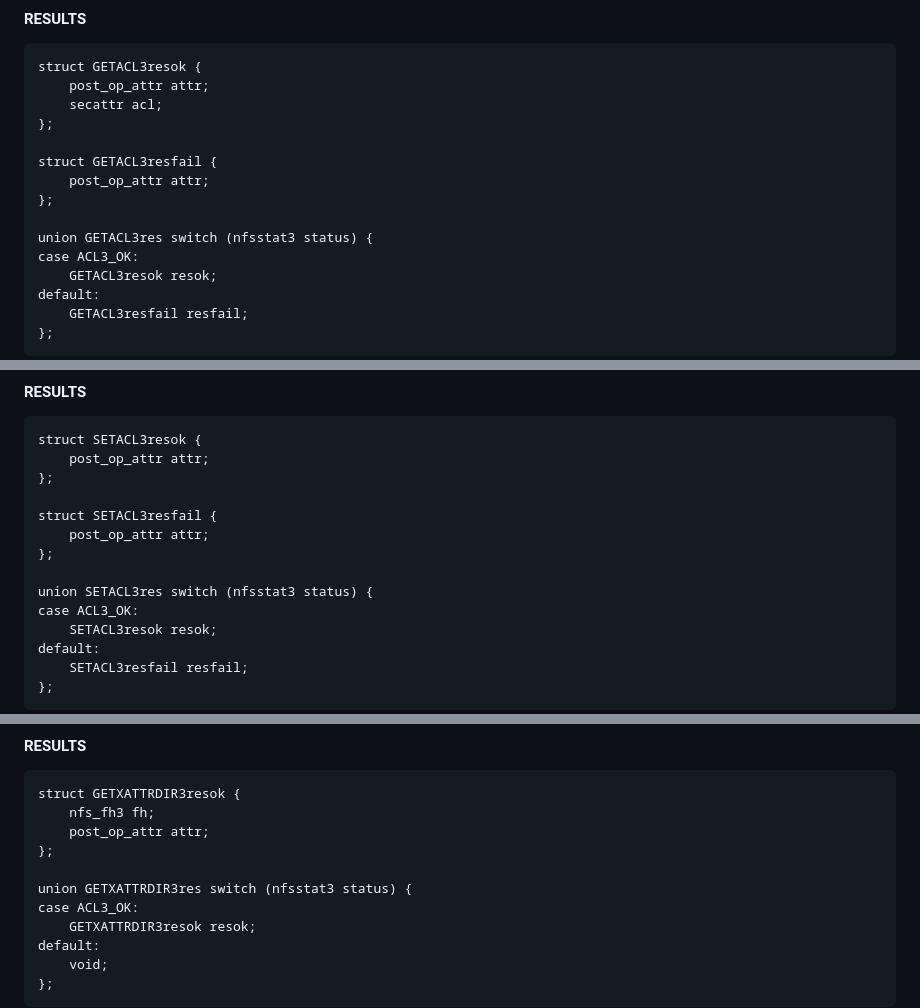
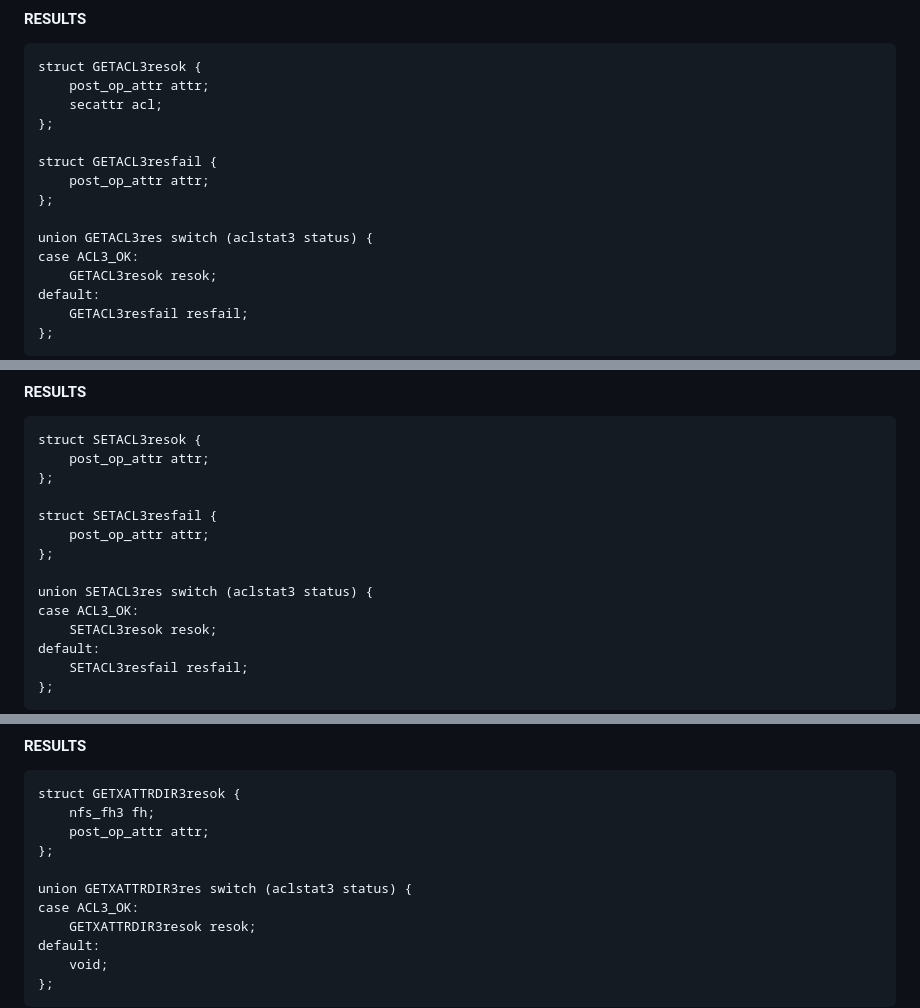
Before and after one commit to chucklever/i-d-nfs-acl, a Markdown page: draft-ietf-nfsv4-nfs-acl.md, 3 parts joined by grey strips. Drawn GitHub-style.

Commit message:
Rename nfsstat3
Use the newly defined aclstat3 enumerated integer type in NFS_ACLv3 response unions instead of the nfsstat3 type, as the document describes.

```diff
--- a/draft-ietf-nfsv4-nfs-acl.md
+++ b/draft-ietf-nfsv4-nfs-acl.md
@@ -1531,7 +1531,7 @@ struct GETACL3resfail {
     post_op_attr attr;
 };
 
-union GETACL3res switch (nfsstat3 status) {
+union GETACL3res switch (aclstat3 status) {
 case ACL3_OK:
     GETACL3resok resok;
 default:
@@ -1610,7 +1610,7 @@ struct SETACL3resfail {
     post_op_attr attr;
 };
 
-union SETACL3res switch (nfsstat3 status) {
+union SETACL3res switch (aclstat3 status) {
 case ACL3_OK:
     SETACL3resok resok;
 default:
@@ -1696,7 +1696,7 @@ struct GETXATTRDIR3resok {
     post_op_attr attr;
 };
 
-union GETXATTRDIR3res switch (nfsstat3 status) {
+union GETXATTRDIR3res switch (aclstat3 status) {
 case ACL3_OK:
     GETXATTRDIR3resok resok;
 default:
```
Also changed, not shown: other parts of draft-ietf-nfsv4-nfs-acl.md (+3 -3 lines).
